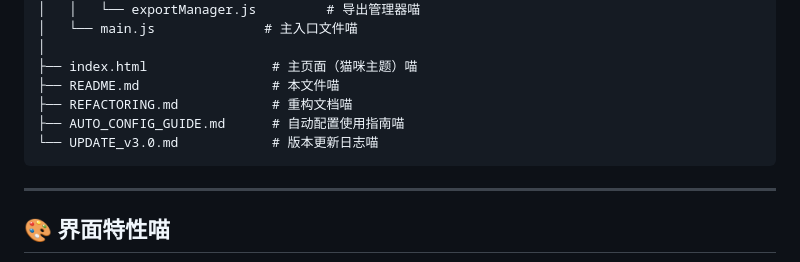
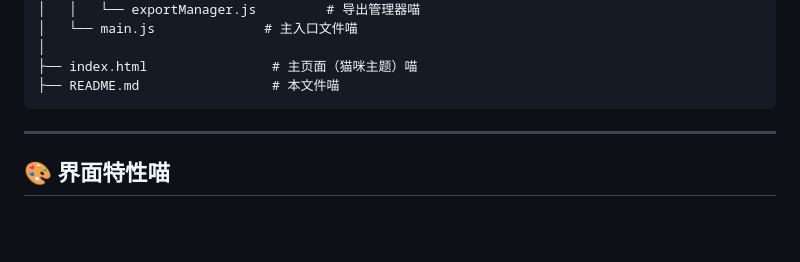
Before and after one commit to wocnb/DickCat_scholar, a Markdown page: README.md, the part around the change. Drawn GitHub-style; blank space fills up the shorter version.

````diff
--- a/README.md
+++ b/README.md
@@ -187,9 +187,6 @@ DickCat_scholar-main/
 │
 ├── index.html                # 主页面（猫咪主题）喵
 ├── README.md                 # 本文件喵
-├── REFACTORING.md            # 重构文档喵
-├── AUTO_CONFIG_GUIDE.md      # 自动配置使用指南喵
-└── UPDATE_v3.0.md            # 版本更新日志喵
 ```
 
 ---
````
